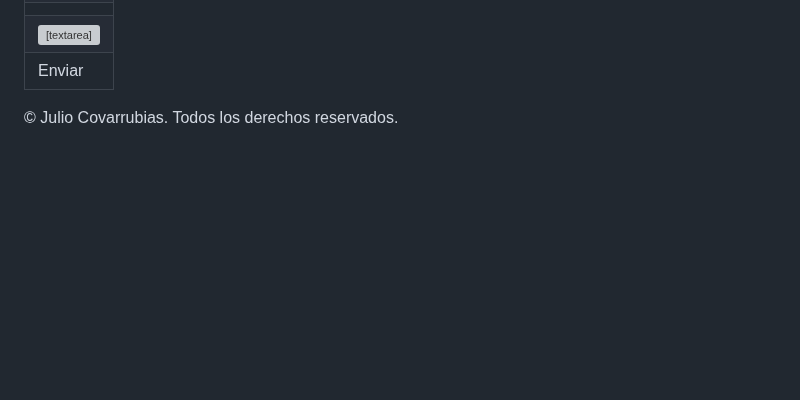
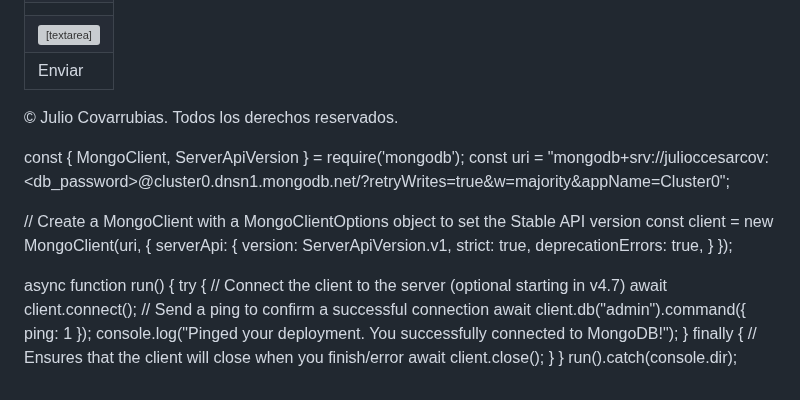
Before and after one commit to JulioCovs/julio-covarrubias-CV, a Markdown page: README.md, the part around the change. Drawn GitHub-style; blank space fills up the shorter version; grey boxes are pictures that could not be loaded.

```diff
--- a/README.md
+++ b/README.md
@@ -129,4 +129,31 @@ textarea {
     document.getElementById("year").textContent = new Date().getFullYear();
 </script>
 
+
+const { MongoClient, ServerApiVersion } = require('mongodb');
+const uri = "mongodb+srv://julioccesarcov:<db_password>@cluster0.dnsn1.mongodb.net/?retryWrites=true&w=majority&appName=Cluster0";
+
+// Create a MongoClient with a MongoClientOptions object to set the Stable API version
+const client = new MongoClient(uri, {
+  serverApi: {
+    version: ServerApiVersion.v1,
+    strict: true,
+    deprecationErrors: true,
+  }
+});
+
+async function run() {
+  try {
+    // Connect the client to the server	(optional starting in v4.7)
+    await client.connect();
+    // Send a ping to confirm a successful connection
+    await client.db("admin").command({ ping: 1 });
+    console.log("Pinged your deployment. You successfully connected to MongoDB!");
+  } finally {
+    // Ensures that the client will close when you finish/error
+    await client.close();
+  }
+}
+run().catch(console.dir);
+
 </html>
```
